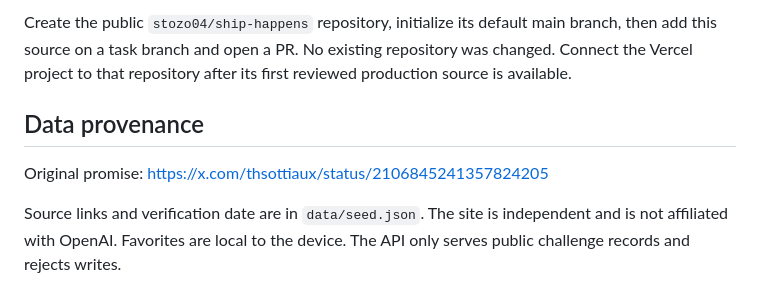
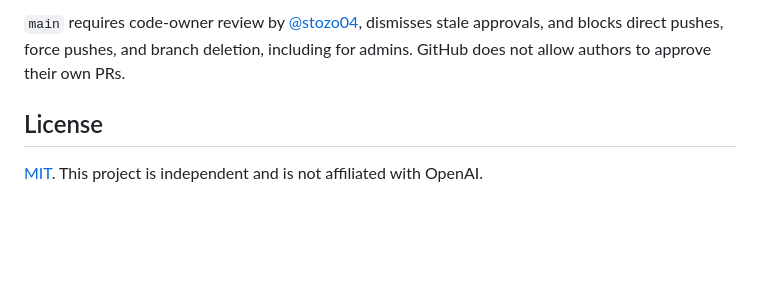
Before and after one commit to stozo04/ship-happens, a Markdown page: README.md, the part around one of its changes. Drawn GitHub-style; blank space fills up the shorter version.

```diff
--- a/README.md
+++ b/README.md
@@ -51,8 +61,6 @@ X Agent was checked again during integration. The four Day 2 announcements remai
 
-Create the public `stozo04/ship-happens` repository, initialize its default main branch, then add this source on a task branch and open a PR. No existing repository was changed. Connect the Vercel project to that repository after its first reviewed production source is available.
+`main` requires code-owner review by [@stozo04](https://github.com/stozo04), dismisses stale approvals, and blocks direct pushes, force pushes, and branch deletion, including for admins. GitHub does not allow authors to approve their own PRs.
 
-## Data provenance
+## License
 
-Original promise: https://x.com/thsottiaux/status/2106845241357824205
-
-Source links and verification date are in `data/seed.json`. The site is independent and is not affiliated with OpenAI. Favorites are local to the device. The API only serves public challenge records and rejects writes.
+[MIT](LICENSE). This project is independent and is not affiliated with OpenAI.
```
Also changed, not shown: other parts of README.md (+31 -21 lines).
